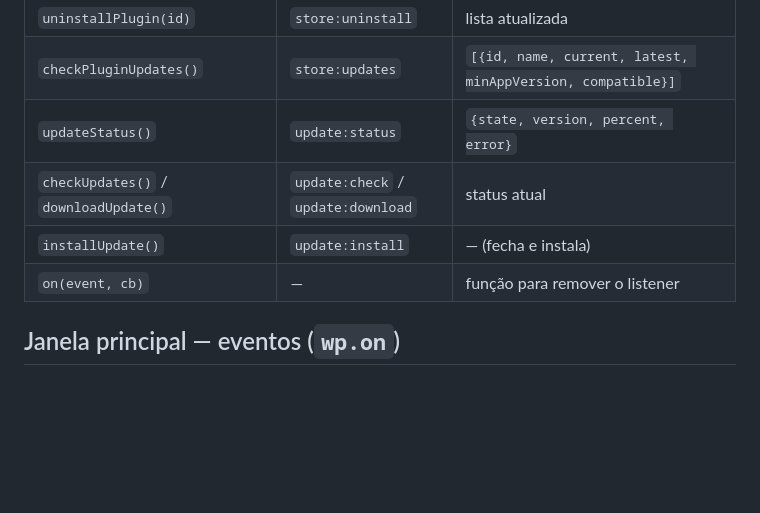
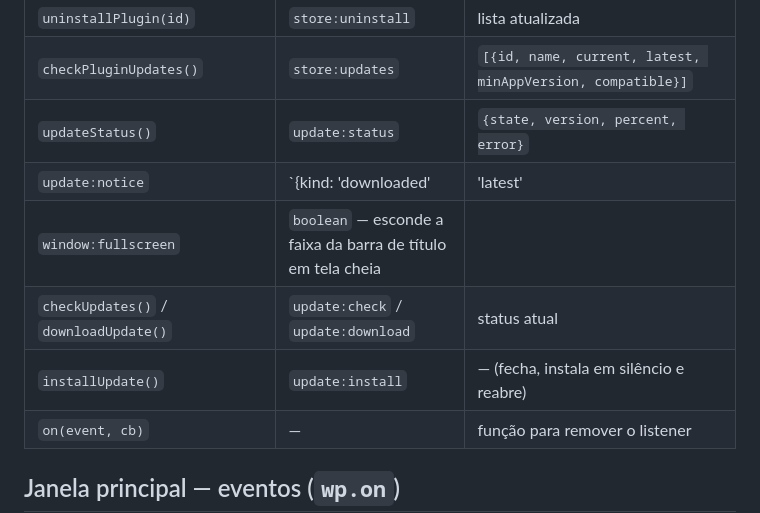
Before and after one commit to LucasTrombiniBatista/SpeakToAll, a Markdown page: docs/ipc.md, the part around the change. GitHub-like rendering; blank space fills up the shorter version.

```diff
--- a/docs/ipc.md
+++ b/docs/ipc.md
@@ -41,8 +41,10 @@ Os renderers nunca acessam Node. Tudo passa por `window.wp`, criado no preload c
 | `uninstallPlugin(id)` | `store:uninstall` | lista atualizada |
 | `checkPluginUpdates()` | `store:updates` | `[{id, name, current, latest, minAppVersion, compatible}]` |
 | `updateStatus()` | `update:status` | `{state, version, percent, error}` |
+| `update:notice` | `{kind: 'downloaded' | 'latest' | 'error', ...status}` — banner/toast no app (sem diálogo nativo) |
+| `window:fullscreen` | `boolean` — esconde a faixa da barra de título em tela cheia |
 | `checkUpdates()` / `downloadUpdate()` | `update:check` / `update:download` | status atual |
-| `installUpdate()` | `update:install` | — (fecha e instala) |
+| `installUpdate()` | `update:install` | — (fecha, instala em silêncio e reabre) |
 | `on(event, cb)` | — | função para remover o listener |
 
 ## Janela principal — eventos (`wp.on`)
```
Also changed, not shown: README.md (+4 -0 lines).
